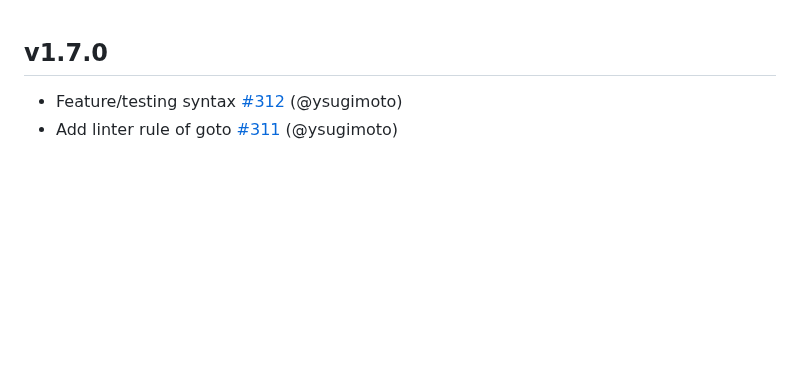
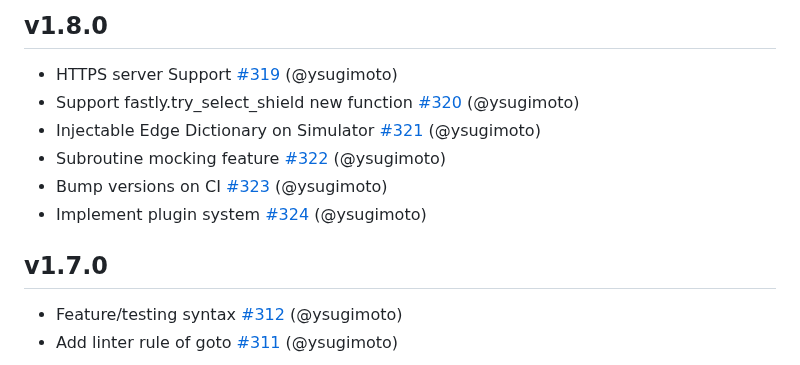
Before and after one commit to ysugimoto/falco, a Markdown page: CHANGELOG.md, the part around the change. GitHub-like rendering; blank space fills up the shorter version.

Commit message:
CHANGELOG

```diff
--- a/CHANGELOG.md
+++ b/CHANGELOG.md
@@ -1,3 +1,12 @@
+## v1.8.0
+
+- HTTPS server Support [#319](https://github.com/ysugimoto/falco/pull/319) (@ysugimoto)
+- Support fastly.try_select_shield new function [#320](https://github.com/ysugimoto/falco/pull/320) (@ysugimoto)
+- Injectable Edge Dictionary on Simulator [#321](https://github.com/ysugimoto/falco/pull/321) (@ysugimoto)
+- Subroutine mocking feature [#322](https://github.com/ysugimoto/falco/pull/322) (@ysugimoto)
+- Bump versions on CI [#323](https://github.com/ysugimoto/falco/pull/323) (@ysugimoto)
+- Implement plugin system [#324](https://github.com/ysugimoto/falco/pull/324) (@ysugimoto)
+
 ## v1.7.0
 
 - Feature/testing syntax [#312](https://github.com/ysugimoto/falco/pull/312) (@ysugimoto)
```
